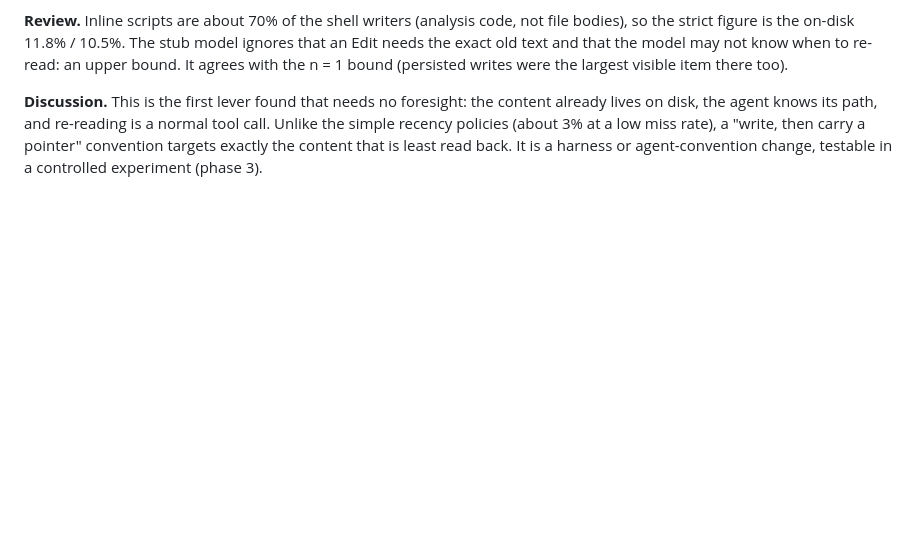
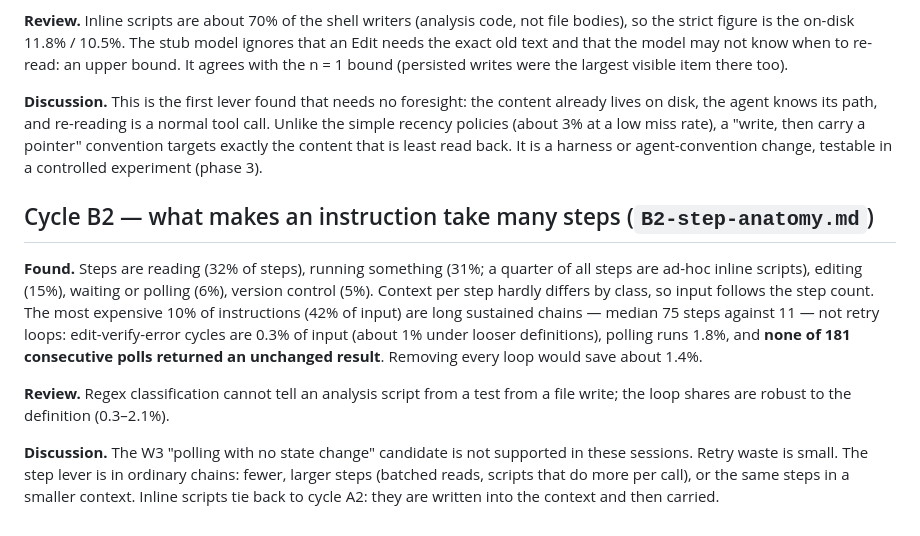
Before and after one commit to graviton94/pickaxetax, a Markdown page: research/phase2/log.md, the part around the change. GitHub-like rendering; blank space fills up the shorter version.

Commit message:
Phase 2, cycle B2: step anatomy

```diff
--- a/research/phase2/log.md
+++ b/research/phase2/log.md
@@ -166,3 +166,21 @@ disk, the agent knows its path, and re-reading is a normal tool call. Unlike the
 policies (about 3% at a low miss rate), a "write, then carry a pointer" convention targets exactly
 the content that is least read back. It is a harness or agent-convention change, testable in a
 controlled experiment (phase 3).
+
+## Cycle B2 — what makes an instruction take many steps (`B2-step-anatomy.md`)
+
+**Found.** Steps are reading (32% of steps), running something (31%; a quarter of all steps are
+ad-hoc inline scripts), editing (15%), waiting or polling (6%), version control (5%). Context per
+step hardly differs by class, so input follows the step count. The most expensive 10% of
+instructions (42% of input) are long sustained chains — median 75 steps against 11 — not retry
+loops: edit-verify-error cycles are 0.3% of input (about 1% under looser definitions), polling runs
+1.8%, and **none of 181 consecutive polls returned an unchanged result**. Removing every loop would
+save about 1.4%.
+
+**Review.** Regex classification cannot tell an analysis script from a test from a file write; the
+loop shares are robust to the definition (0.3–2.1%).
+
+**Discussion.** The W3 "polling with no state change" candidate is not supported in these sessions.
+Retry waste is small. The step lever is in ordinary chains: fewer, larger steps (batched reads,
+scripts that do more per call), or the same steps in a smaller context. Inline scripts tie back to
+cycle A2: they are written into the context and then carried.
```
Also changed, not shown: research/phase2/B2-step-anatomy.md (added, +109 -0 lines), research/phase2/synthesis.md (+7 -3 lines).
